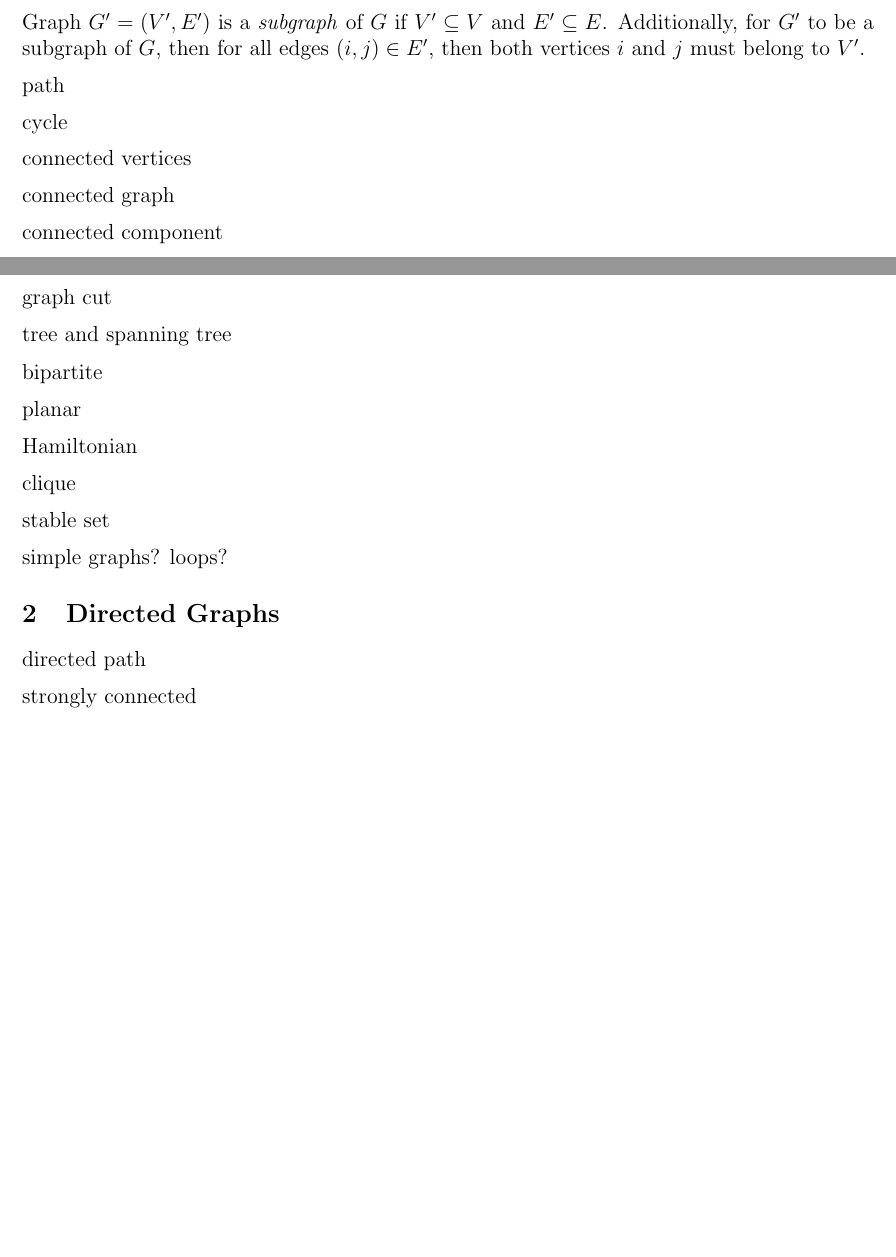
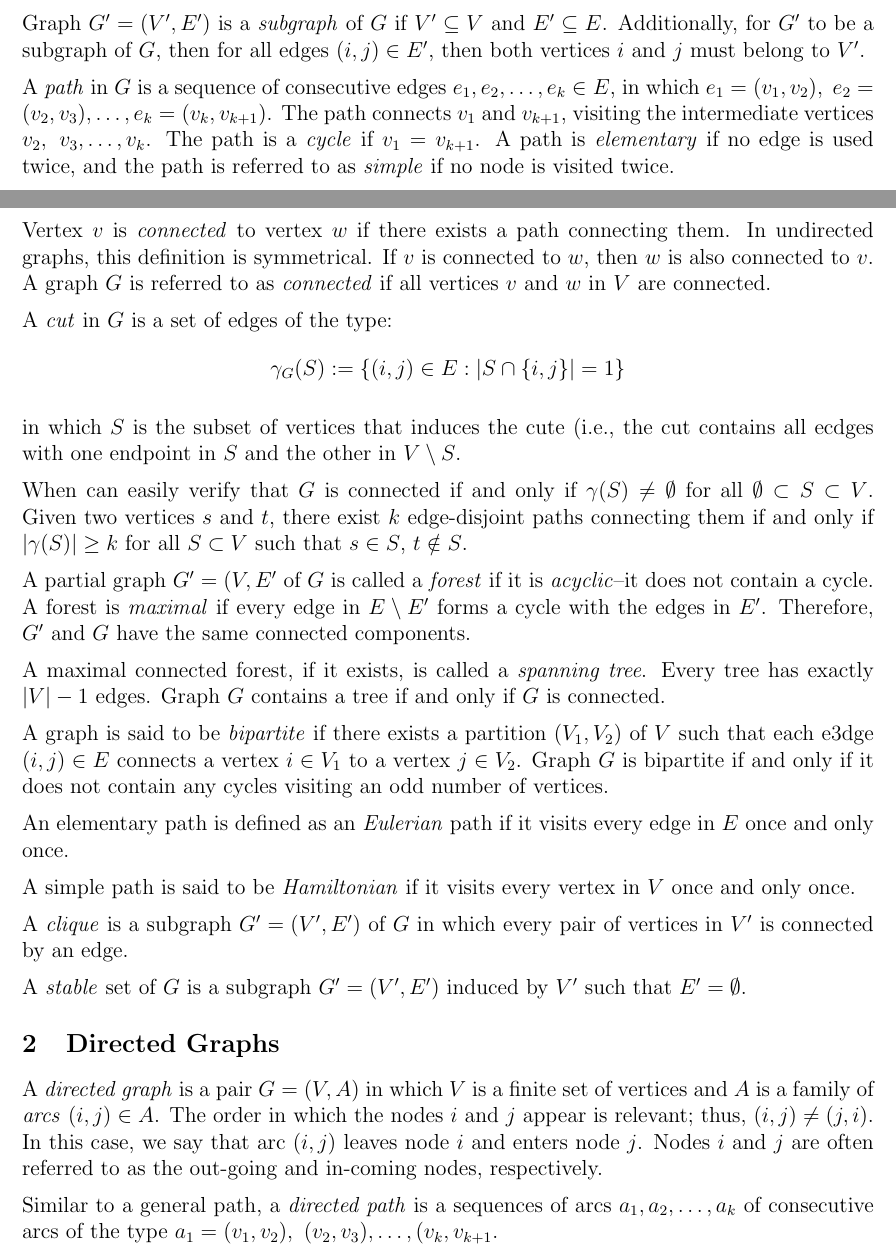
Before and after one commit to robmcurry/SA403, a LaTeX document (SA_403_Lesson_1.tex): two parts of pages 1 and 2 of 2, joined at a grey line, cut so that both start at the same text, the shorter picture padded with empty space. Compiled offline with pdfLaTeX.

Commit message:
First draft of Lesson 1

```diff
--- a/SA_403_Lesson_1.tex
+++ b/SA_403_Lesson_1.tex
@@ -155,41 +157,39 @@ Graph $G$ is \emph{complete}  if it contains all possible edges. (When $E = \{(i
 
 Graph $G' = (V', E')$ is a \emph{subgraph} of $G$ if $V' \subseteq V$ and $E' \subseteq E$. Additionally, for $G'$ to be a subgraph of $G$, then for all edges $(i,j) \in E'$, then both vertices $i$ and $j$ must belong to $V'$.
 
-path
+A \emph{path} in $G$ is a sequence of consecutive edges $e_1, e_2, \dots, e_k \in E$, in which $e_1 = (v_1, v_2), \ e_2 = (v_2, v_3), \dots, e_k = (v_k, v_{k+1})$. The path connects $v_1$ and $v_{k+1}$, visiting the intermediate vertices $v_2, \ v_3, \dots, v_k$. The path is a \emph{cycle} if $v_1 = v_{k+1}$. A path is \emph{elementary} if no edge is used twice, and the path is referred to as \emph{simple} if no node is visited twice.
 
-cycle
+Vertex $v$ is \emph{connected} to vertex $w$ if there exists a path connecting them. In undirected graphs, this definition is symmetrical. If $v$ is connected to $w$, then $w$ is also connected to $v$. A graph $G$ is referred to as \emph{connected} if all vertices $v$ and $w$ in $V$ are connected.
 
-connected vertices
+A \emph{cut} in $G$ is a set of edges of the type:
+\begin{align*}
+\gamma_G(S):= \{(i,j) \in E: |S \cap \{i,j\} | = 1\}
+\end{align*}
 
-connected graph
+in which $S$ is the subset of vertices that induces the cute (i.e., the cut contains all ecdges with one endpoint in $S$ and the other in $V \setminus S$.
 
-connected component
+When can easily verify that $G$ is connected if and only if $\gamma(S) \ne \emptyset$ for all $\emptyset \subset S \subset V$. Given two vertices $s$ and $t$, there exist $k$ edge-disjoint paths connecting them if and only if $|\gamma(S)| \ge k$ for all $S \subset V$ such that $s \in S$, $t \notin S$.
 
-graph cut
+A partial graph $G' = (V, E'$ of $G$ is called a \emph{forest} if it is \emph{acyclic}--it does not contain a cycle. A forest is \emph{maximal} if every edge in $E \setminus E'$ forms a cycle with the edges in $E'$. Therefore, $G'$ and $G$ have the same connected components.
 
-tree and spanning tree
+A maximal connected forest, if it exists, is called a \emph{spanning tree}. Every tree has exactly $|V| - 1$ edges. Graph $G$ contains a tree if and only if $G$ is connected.
 
-bipartite
+A graph is said to be \emph{bipartite} if there exists a partition $(V_1, V_2)$ of $V$ such that each e3dge $(i,j) \in E$ connects a vertex $i \in V_1$ to a vertex $j \in V_2$. Graph $G$ is bipartite if and only if it does not contain any cycles visiting an odd number of vertices.
 
-planar
+An elementary path is defined as an \emph{Eulerian} path if it visits every edge in $E$ once and only once.
 
-Hamiltonian
+A simple path is said to be \emph{Hamiltonian} if it visits every vertex in $V$ once and only once.
 
-clique
+A \emph{clique} is a subgraph $G' = (V',E')$ of $G$ in which every pair of vertices in $V'$ is connected by an edge.
 
-stable set
-
-
-
-
-simple graphs?
-loops?
+A \emph{stable} set of $G$ is a subgraph $G' = (V', E')$ induced by $V'$ such that $E' = \emptyset$.
 
 \section{Directed Graphs}
 
-directed path
+A \emph{directed graph} is a pair $G = (V, A)$ in which $V$ is a finite set of vertices and $A$ is a family of \emph{arcs} $(i,j) \in A$. The order in which the nodes $i$ and $j$ appear is relevant; thus, $(i,j) \ne (j,i)$. In this case, we say that arc $(i,j)$ leaves node $i$ and enters node $j$. Nodes $i$ and $j$ are often referred to as the out-going and in-coming nodes, respectively.
 
-strongly connected
+Similar to a general path, a \emph{directed path} is a sequences of arcs $a_1, a_2, \dots, a_k$ of consecutive arcs of the type $a_1 = (v_1, v_2), \ (v_2,v_3), \dots, (v_k, v_{k+1}$.
+
 
 
 
```
Also changed, not shown: SA_403_Lesson_1.pdf (added), SA_403_Lesson_1.tex (2 more changed lines).
